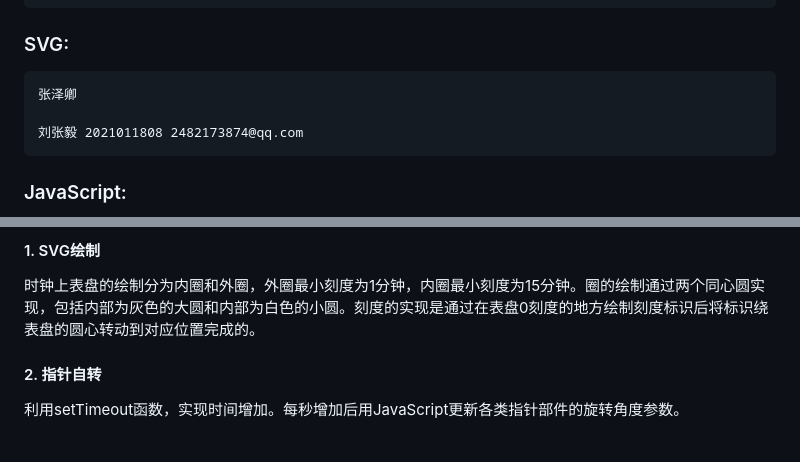
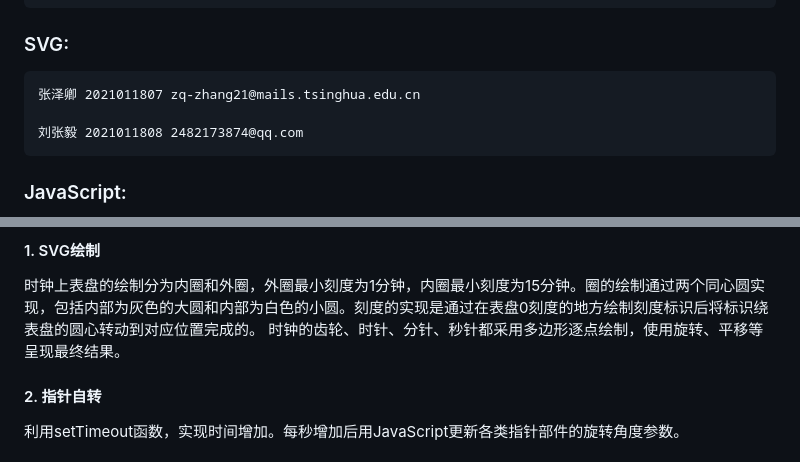
Before and after one commit to Leeeemon87/xeyes-clock, a Markdown page: report.md, 2 parts joined by grey strips. Rendered like a GitHub page.

```diff
--- a/report.md
+++ b/report.md
@@ -7,7 +7,7 @@
 
 ### SVG:
 
-    张泽卿
+    张泽卿 2021011807 zq-zhang21@mails.tsinghua.edu.cn
 
     刘张毅 2021011808 2482173874@qq.com
 
@@ -32,6 +32,7 @@
 ### 表盘
 #### 1. SVG绘制
 时钟上表盘的绘制分为内圈和外圈，外圈最小刻度为1分钟，内圈最小刻度为15分钟。圈的绘制通过两个同心圆实现，包括内部为灰色的大圆和内部为白色的小圆。刻度的实现是通过在表盘0刻度的地方绘制刻度标识后将标识绕表盘的圆心转动到对应位置完成的。
+时钟的齿轮、时针、分针、秒针都采用多边形逐点绘制，使用旋转、平移等呈现最终结果。
 
 #### 2. 指针自转
 利用setTimeout函数，实现时间增加。每秒增加后用JavaScript更新各类指针部件的旋转角度参数。
```
